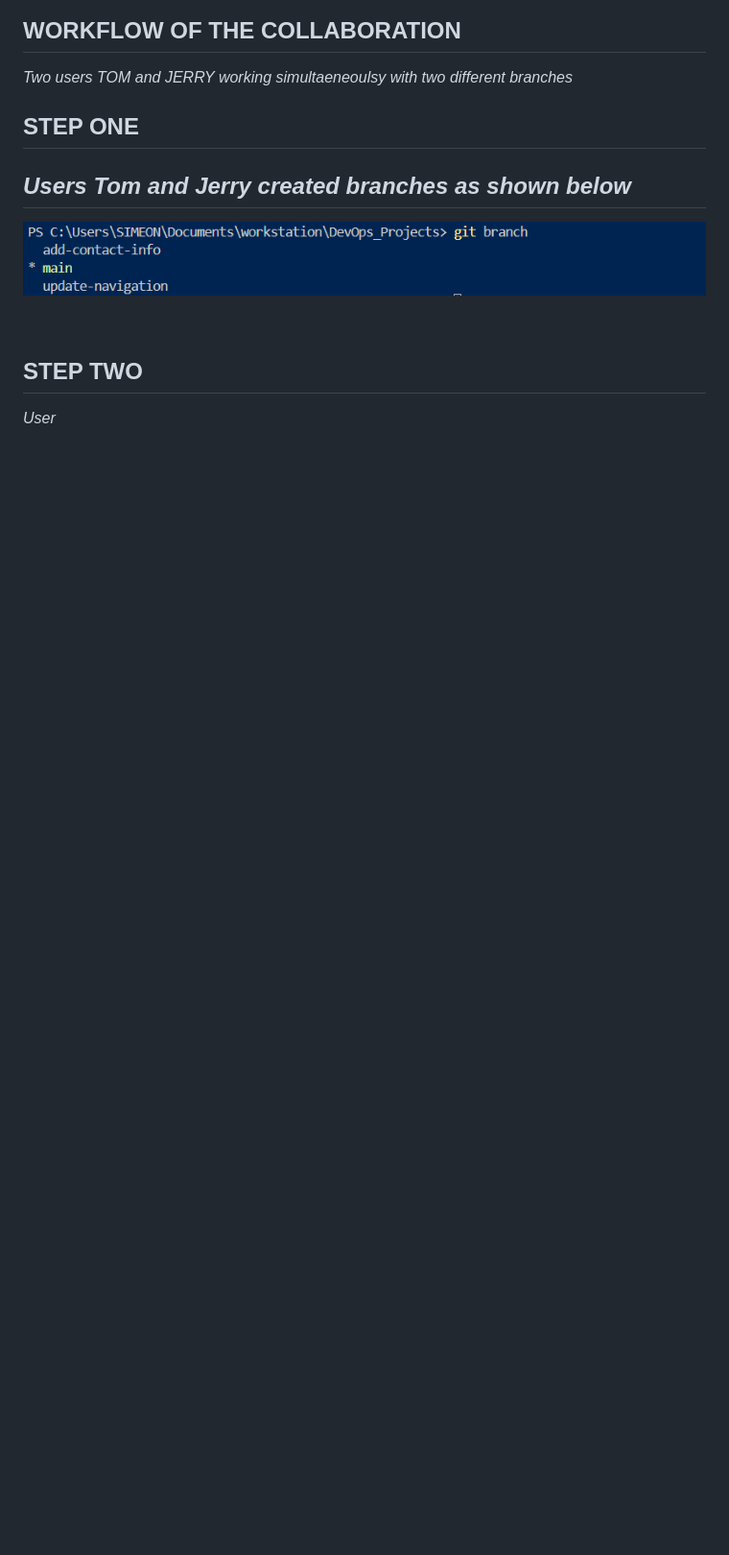
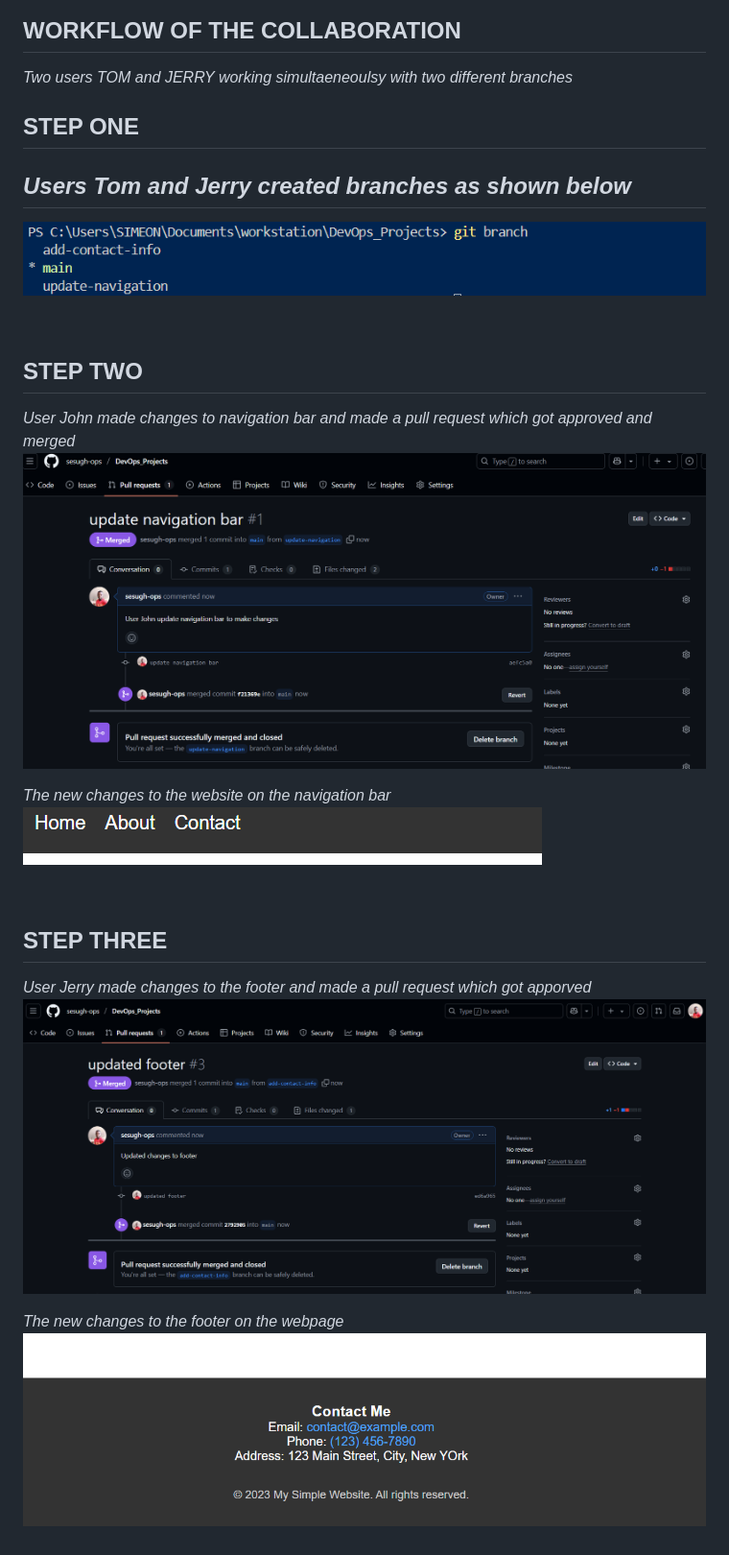
Before and after one commit to sesugh-ops/DevOps_Projects, a Markdown page: 02. GIt initial setup/README.md, the part around the change. Shown: that part at 96% size. GitHub-like rendering; pictures changed too: 02. GIt initial setup/images/add-contact-merged.png (added), 02. GIt initial setup/images/new footer.png (added); blank space fills up the shorter version.

Commit message:
all changes done

```diff
--- a/02. GIt initial setup/README.md
+++ b/02. GIt initial setup/README.md
@@ -19,4 +19,17 @@
 <br/>
 
 ## STEP TWO
-*User*
+*User John made changes to navigation bar and made a pull request which got approved and merged*
+![update](./images/update-navigation-merge.png)
+
+*The new changes to the website on the navigation bar*
+![changes](./images/new%20navigation%20bar.png)
+
+<br/>
+
+## STEP THREE
+*User Jerry made changes to the footer and made a pull request which got apporved*
+![footer](./images/add-contact-merged.png)
+
+*The new changes to the footer on the webpage*
+![new](./images/new%20footer.png)
```
